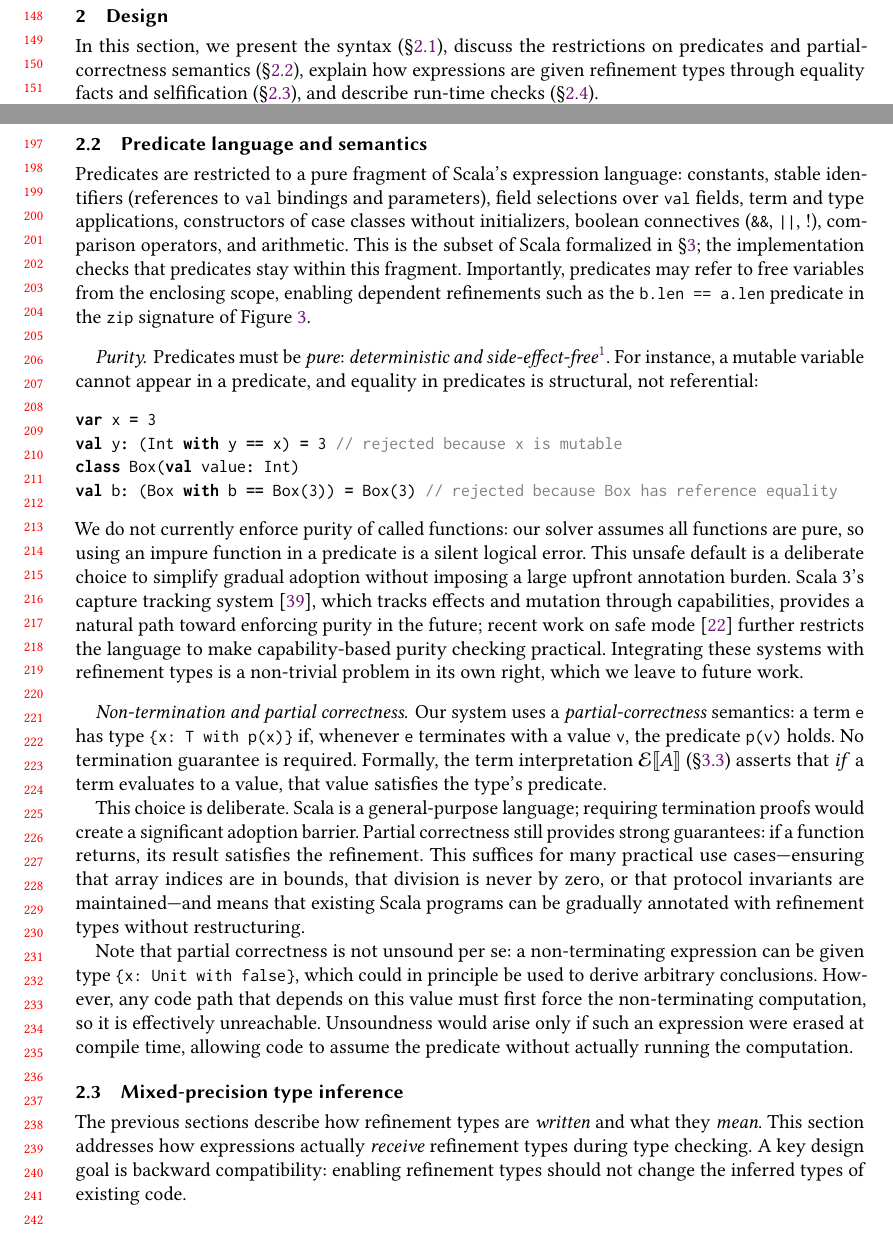
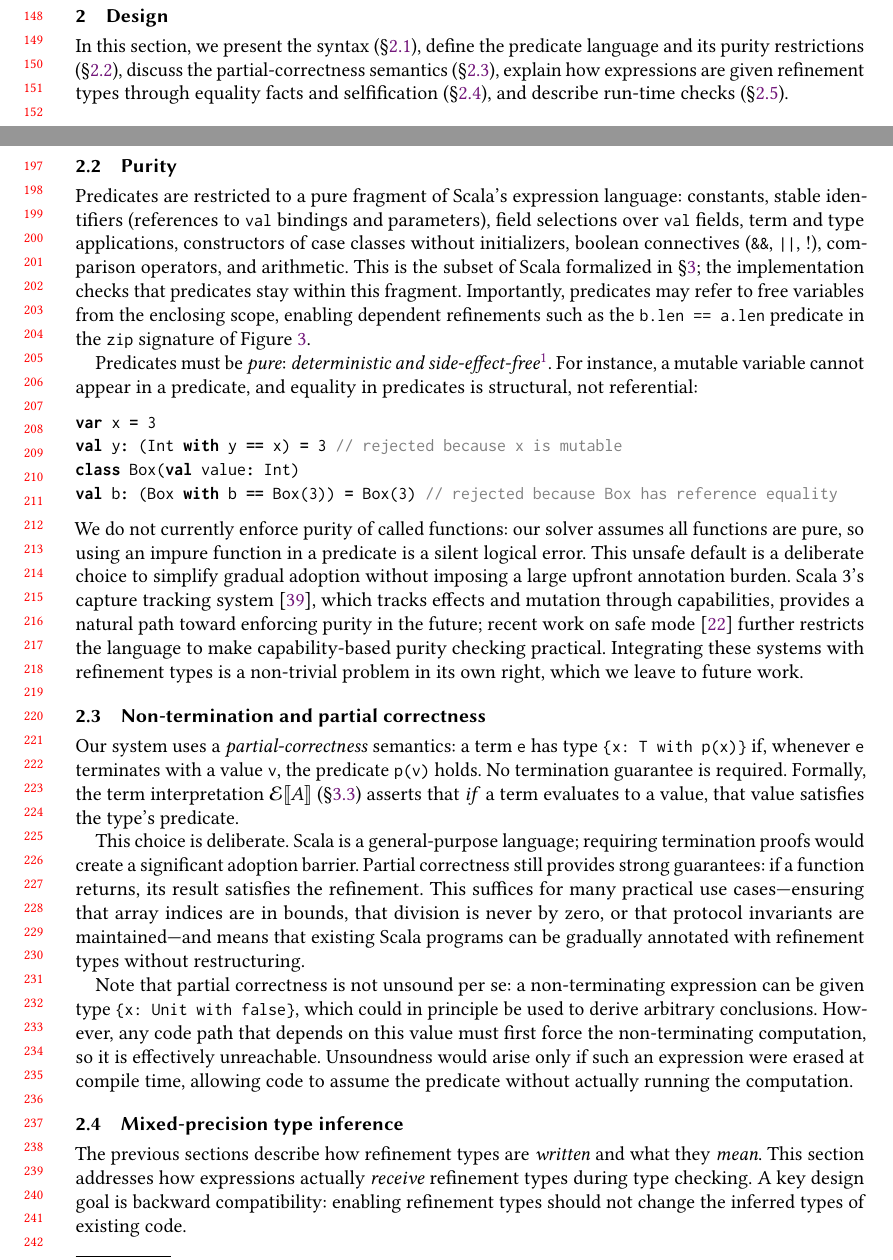
Before and after one commit to mbovel/first-class-refinement-types-in-scala, a LaTeX paper (paper/paper.tex): two parts of pages 4 and 5 of 27, joined at a grey line, cut so that both start at the same text, the shorter picture padded with empty space. Compiled offline with pdfLaTeX.

Commit message:
Promote purity and non-termination paragraphs to subsections
Co-Authored-By: Claude Fable 5 <noreply@anthropic.com>

```diff
--- a/paper/paper.tex
+++ b/paper/paper.tex
@@ -229,7 +229,7 @@ These examples illustrate a broader point: when refinement types are first-class
 
 \section{Design}\label{sec:design}
 
-In this section, we present the syntax (\S\ref{sec:syntax}), discuss the restrictions on predicates and partial-correctness semantics (\S\ref{sec:predicates}), explain how expressions are given refinement types through equality facts and selfification (\S\ref{sec:inference}), and describe run-time checks (\S\ref{sec:runtime}).
+In this section, we present the syntax (\S\ref{sec:syntax}), define the predicate language and its purity restrictions (\S\ref{sec:purity}), discuss the partial-correctness semantics (\S\ref{sec:termination}), explain how expressions are given refinement types through equality facts and selfification (\S\ref{sec:inference}), and describe run-time checks (\S\ref{sec:runtime}).
 
 \subsection{Syntax}\label{sec:syntax}
 
@@ -285,11 +285,11 @@ Notably, predicates reuse Scala's existing expression syntax: they are syntactic
 %  \item \emph{Separator.} The keyword \lstinline!with! was preferred over \lstinline!if! and \lstinline!where! because it was a deprecated keyword in Scala~3, making it available for reuse without breaking existing code. The vertical bar \lstinline!|! (as in $\{x : T \mid p\}$) was rejected because it is already used for union types in Scala~3.
 %\end{itemize}
 
-\subsection{Predicate language and semantics}\label{sec:predicates}
+\subsection{Purity}\label{sec:predicates}\label{sec:purity}
 
 Predicates are restricted to a pure fragment of Scala's expression language: constants, stable identifiers (references to \lstinline!val! bindings and parameters), field selections over \lstinline!val! fields, term and type applications, constructors of case classes without initializers, boolean connectives (\lstinline!&&!, \lstinline!||!, \lstinline!!!), comparison operators, and arithmetic. This is the subset of Scala formalized in~\S\ref{sec:formalization}; the implementation checks that predicates stay within this fragment. Importantly, predicates may refer to free variables from the enclosing scope, enabling dependent refinements such as the \lstinline!b.len == a.len! predicate in the \lstinline!zip! signature of Figure~\ref{fig:vec}.
 
-\paragraph{Purity.} Predicates must be \emph{pure}: \emph{deterministic and side-effect-free}\footnote{We conjecture that determinism alone is sufficient for soundness: benign side effects (e.g., logging) that do not affect the predicate's return value would be harmless. We leave formalizing this conjecture to future work.}. For instance, a mutable variable cannot appear in a predicate, and equality in predicates is structural, not referential:
+Predicates must be \emph{pure}: \emph{deterministic and side-effect-free}\footnote{We conjecture that determinism alone is sufficient for soundness: benign side effects (e.g., logging) that do not affect the predicate's return value would be harmless. We leave formalizing this conjecture to future work.}. For instance, a mutable variable cannot appear in a predicate, and equality in predicates is structural, not referential:
 %
 \begin{lstlisting}[language=Scala]
 var x = 3
@@ -300,7 +300,8 @@ val b: (Box with b == Box(3)) = Box(3) // rejected because Box has reference equ
 %
 We do not currently enforce purity of called functions: our solver assumes all functions are pure, so using an impure function in a predicate is a silent logical error. This unsafe default is a deliberate choice to simplify gradual adoption without imposing a large upfront annotation burden. Scala~3's capture tracking system~\cite{xu2025}, which tracks effects and mutation through capabilities, provides a natural path toward enforcing purity in the future; recent work on safe mode~\cite{odersky2026trackingcapabilitiessaferagents} further restricts the language to make capability-based purity checking practical. Integrating these systems with refinement types is a non-trivial problem in its own right, which we leave to future work.
 
-\paragraph{Non-termination and partial correctness.}\label{para:termination}
+\subsection{Non-termination and partial correctness}\label{sec:termination}
+
 Our system uses a \emph{partial-correctness} semantics: a term~\lstinline!e! has type \lstinline!{x: T with p(x)}! if, whenever \lstinline!e! terminates with a value~\lstinline!v!, the predicate \lstinline!p(v)! holds. No termination guarantee is required. Formally, the term interpretation $\mathcal{E}\llbracket A \rrbracket$ (\S\ref{sec:interpretation}) asserts that \emph{if} a term evaluates to a value, that value satisfies the type's predicate.
 
 This choice is deliberate. Scala is a general-purpose language; requiring termination proofs would create a significant adoption barrier. Partial correctness still provides strong guarantees: if a function returns, its result satisfies the refinement. This suffices for many practical use cases---ensuring that array indices are in bounds, that division is never by zero, or that protocol invariants are maintained---and means that existing Scala programs can be gradually annotated with refinement types without restructuring.
```
Also changed, not shown: paper/paper.tex (2 more changed lines).
